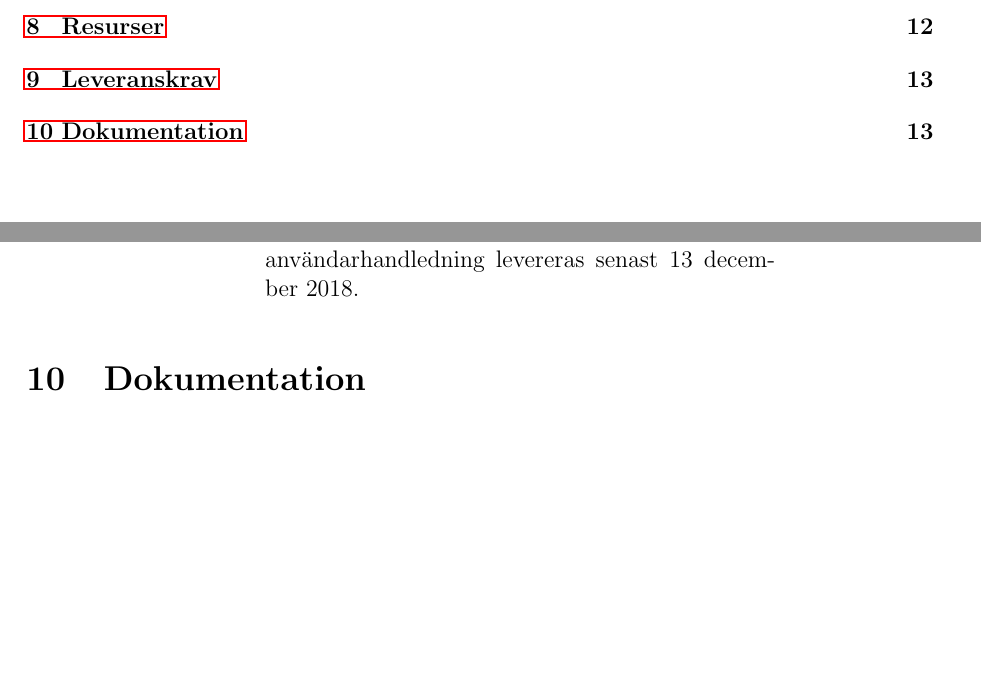
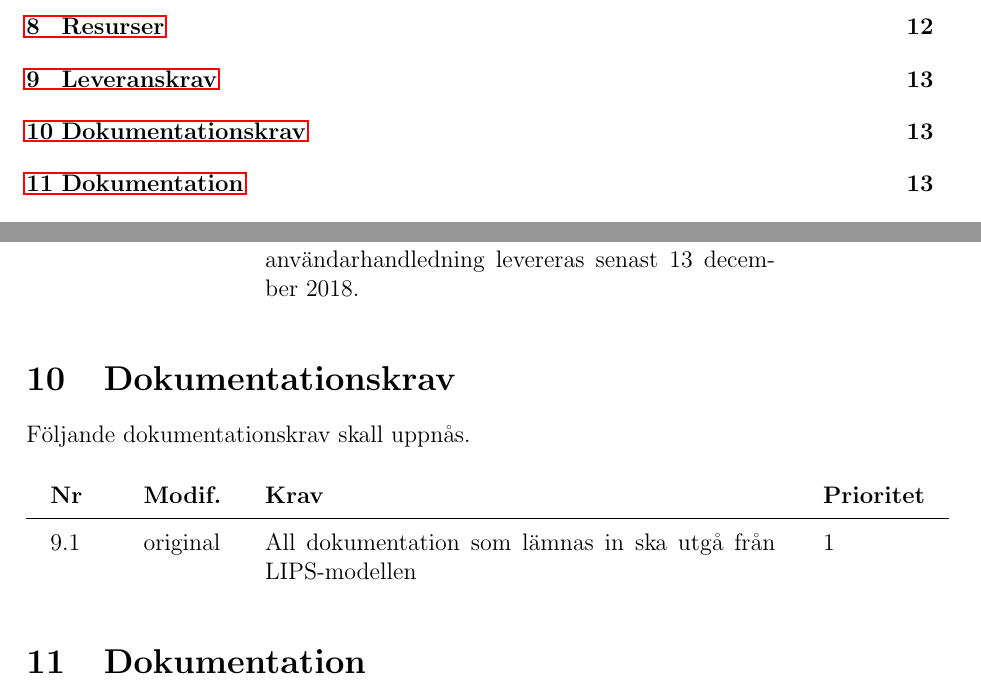
Before and after one commit to youhas97/autonom-taxi, a LaTeX paper (doc/kravspec/krav.tex, which reads doc/kravspec/sections/requirements.tex): two parts of pages 4 and 16 of 16 before the commit and two parts of pages 4 and 16 of 17 after it, joined at a grey line, cut so that both start at the same text, the shorter picture padded with empty space. Compiled offline with pdfLaTeX.

Commit message:
Lägga till dokumentationskrav

```diff
--- a/doc/kravspec/sections/requirements.tex
+++ b/doc/kravspec/sections/requirements.tex
@@ -48,6 +48,13 @@ Följande leveranskrav skall uppnås.
     december 2018.}
 \end{reqlist}
 
+\section{Dokumentationskrav}
+\label{sec:doc}
+Följande dokumentationskrav skall uppnås.
+\begin{reqlist}
+    \req{ All dokumentation som lämnas in ska utgå från LIPS-modellen}
+\end{reqlist}
+
 \section{Dokumentation}
 \label{sec:doc}
 Nedan följer en lista av de dokument som skall medfölja produkten vid leverans.
```
